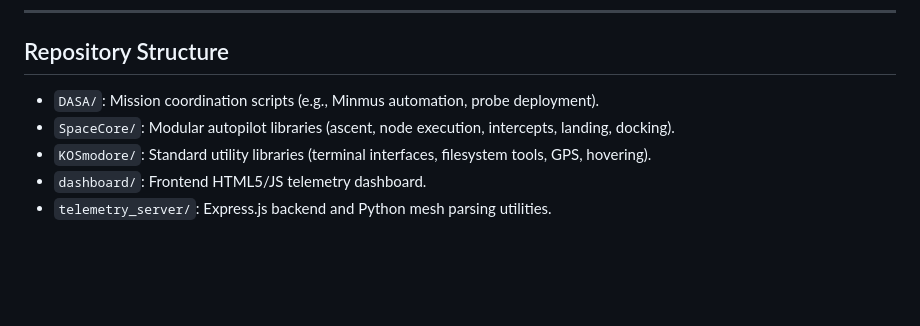
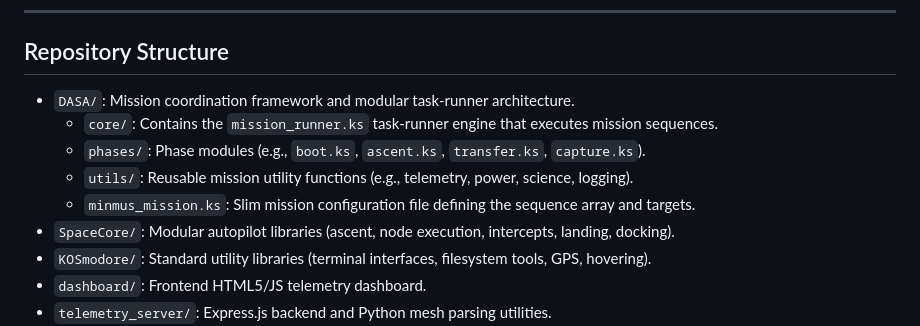
Before and after one commit to denialbb/KOS-automation, a Markdown page: Readme.md, the part around the change. GitHub-like rendering; blank space fills up the shorter version.

Commit message:
Update documentation to reflect modular architecture

```diff
--- a/Readme.md
+++ b/Readme.md
@@ -57,7 +57,11 @@ graph TD
 
 ## Repository Structure
 
-- `DASA/`: Mission coordination scripts (e.g., Minmus automation, probe deployment).
+- `DASA/`: Mission coordination framework and modular task-runner architecture.
+  - `core/`: Contains the `mission_runner.ks` task-runner engine that executes mission sequences.
+  - `phases/`: Phase modules (e.g., `boot.ks`, `ascent.ks`, `transfer.ks`, `capture.ks`).
+  - `utils/`: Reusable mission utility functions (e.g., telemetry, power, science, logging).
+  - `minmus_mission.ks`: Slim mission configuration file defining the sequence array and targets.
 - `SpaceCore/`: Modular autopilot libraries (ascent, node execution, intercepts, landing, docking).
 - `KOSmodore/`: Standard utility libraries (terminal interfaces, filesystem tools, GPS, hovering).
 - `dashboard/`: Frontend HTML5/JS telemetry dashboard.
```
Also changed, not shown: antigravity_notes/minmus_mission_plan.md (+10 -0 lines).
